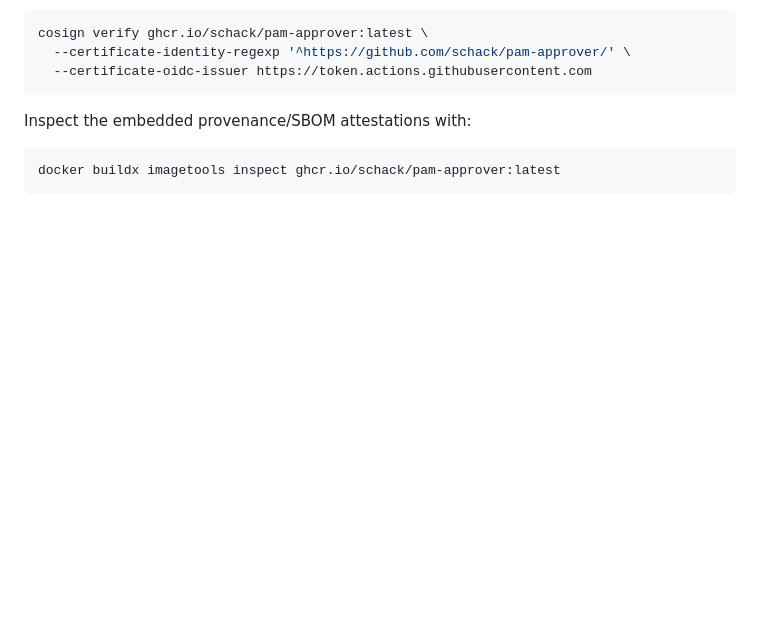
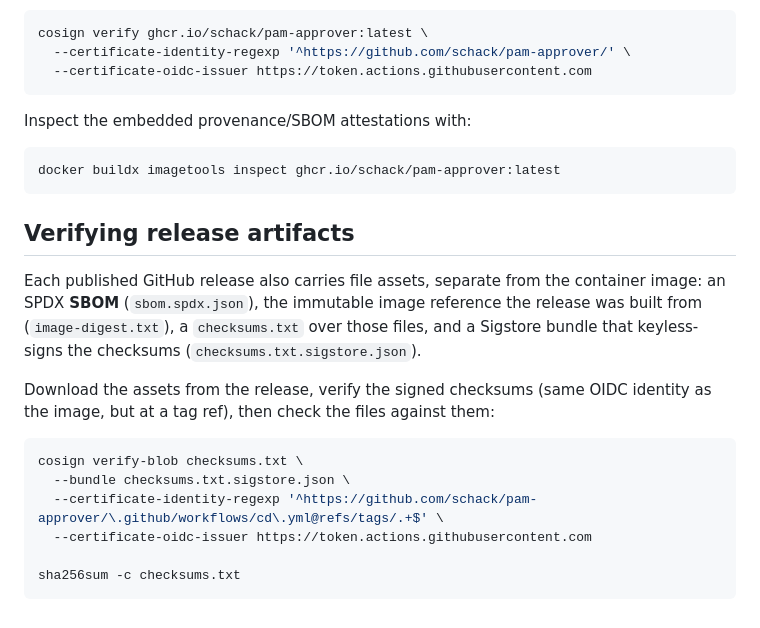
Before and after one commit to schack/pam-approver, a Markdown page: SECURITY.md, the part around the change. Drawn GitHub-style; blank space fills up the shorter version.

Commit message:
docs: document signed release artifacts and how to verify them
SECURITY.md and README.md documented image verification but never the release file assets (SBOM, image-digest, cosign-signed checksums) attached to each GitHub Release.

````diff
--- a/SECURITY.md
+++ b/SECURITY.md
@@ -72,3 +72,23 @@ Inspect the embedded provenance/SBOM attestations with:
 ```bash
 docker buildx imagetools inspect ghcr.io/schack/pam-approver:latest
 ```
+
+## Verifying release artifacts
+
+Each published GitHub release also carries file assets, separate from the
+container image: an SPDX **SBOM** (`sbom.spdx.json`), the immutable image
+reference the release was built from (`image-digest.txt`), a `checksums.txt`
+over those files, and a Sigstore bundle that keyless-signs the checksums
+(`checksums.txt.sigstore.json`).
+
+Download the assets from the release, verify the signed checksums (same OIDC
+identity as the image, but at a tag ref), then check the files against them:
+
+```bash
+cosign verify-blob checksums.txt \
+  --bundle checksums.txt.sigstore.json \
+  --certificate-identity-regexp '^https://github.com/schack/pam-approver/\.github/workflows/cd\.yml@refs/tags/.+$' \
+  --certificate-oidc-issuer https://token.actions.githubusercontent.com
+
+sha256sum -c checksums.txt
+```
````
Also changed, not shown: README.md (+5 -0 lines).
